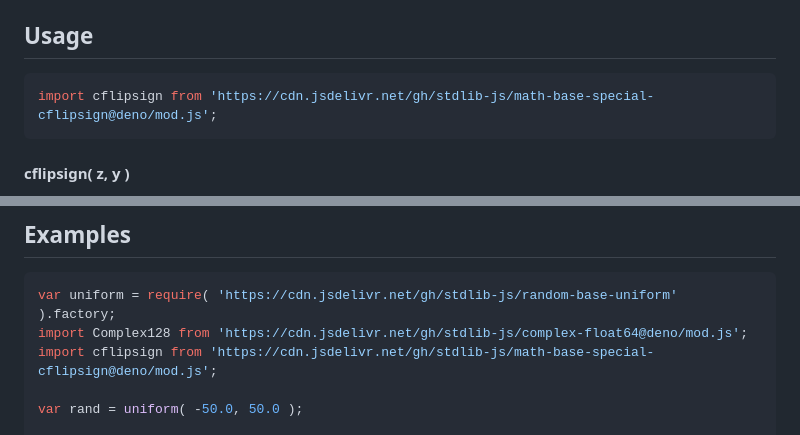
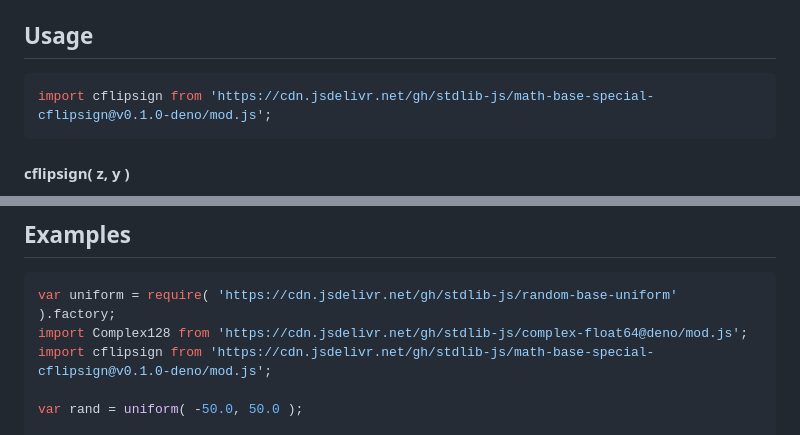
Before and after one commit to stdlib-js/math-base-special-cflipsign, a Markdown page: README.md, 2 parts joined by grey strips. Rendered like a GitHub page.

Commit message:
Update README.md for Deno bundle v0.1.0

````diff
--- a/README.md
+++ b/README.md
@@ -52,7 +52,7 @@ limitations under the License.
 ## Usage
 
 ```javascript
-import cflipsign from 'https://cdn.jsdelivr.net/gh/stdlib-js/math-base-special-cflipsign@deno/mod.js';
+import cflipsign from 'https://cdn.jsdelivr.net/gh/stdlib-js/math-base-special-cflipsign@v0.1.0-deno/mod.js';
 ```
 
 #### cflipsign( z, y )
@@ -97,7 +97,7 @@ var im = imag( v );
 ```javascript
 var uniform = require( 'https://cdn.jsdelivr.net/gh/stdlib-js/random-base-uniform' ).factory;
 import Complex128 from 'https://cdn.jsdelivr.net/gh/stdlib-js/complex-float64@deno/mod.js';
-import cflipsign from 'https://cdn.jsdelivr.net/gh/stdlib-js/math-base-special-cflipsign@deno/mod.js';
+import cflipsign from 'https://cdn.jsdelivr.net/gh/stdlib-js/math-base-special-cflipsign@v0.1.0-deno/mod.js';
 
 var rand = uniform( -50.0, 50.0 );
 
````
